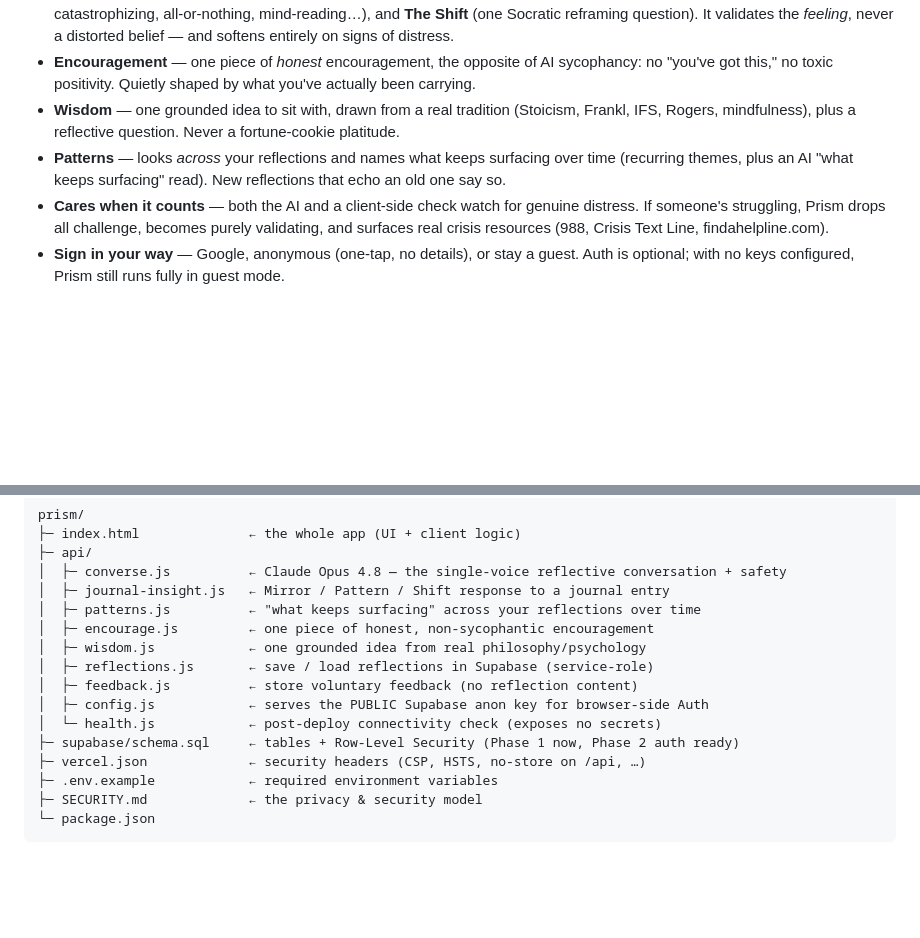
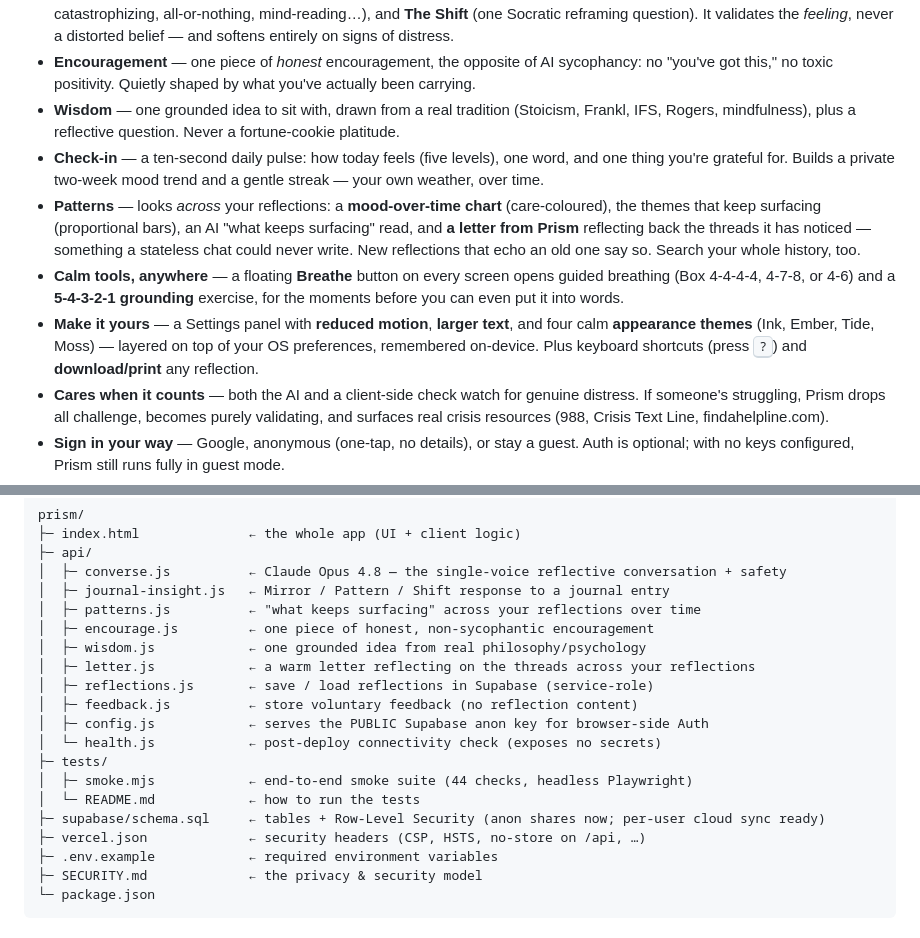
Before and after one commit to Daniel-Choi01/Prism, a Markdown page: README.md, 2 parts joined by grey strips. Rendered like a GitHub page; blank space fills up the shorter version.

```diff
--- a/README.md
+++ b/README.md
@@ -39,8 +39,19 @@ built to do the opposite, and to do the one thing a stateless chat with any othe
   "you've got this," no toxic positivity. Quietly shaped by what you've actually been carrying.
 - **Wisdom** — one grounded idea to sit with, drawn from a real tradition (Stoicism, Frankl, IFS,
   Rogers, mindfulness), plus a reflective question. Never a fortune-cookie platitude.
-- **Patterns** — looks *across* your reflections and names what keeps surfacing over time (recurring
-  themes, plus an AI "what keeps surfacing" read). New reflections that echo an old one say so.
+- **Check-in** — a ten-second daily pulse: how today feels (five levels), one word, and one thing
+  you're grateful for. Builds a private two-week mood trend and a gentle streak — your own weather,
+  over time.
+- **Patterns** — looks *across* your reflections: a **mood-over-time chart** (care-coloured), the
+  themes that keep surfacing (proportional bars), an AI "what keeps surfacing" read, and **a letter
+  from Prism** reflecting back the threads it has noticed — something a stateless chat could never
+  write. New reflections that echo an old one say so. Search your whole history, too.
+- **Calm tools, anywhere** — a floating **Breathe** button on every screen opens guided breathing
+  (Box 4-4-4-4, 4-7-8, or 4-6) and a **5-4-3-2-1 grounding** exercise, for the moments before you can
+  even put it into words.
+- **Make it yours** — a Settings panel with **reduced motion**, **larger text**, and four calm
+  **appearance themes** (Ink, Ember, Tide, Moss) — layered on top of your OS preferences, remembered
+  on-device. Plus keyboard shortcuts (press <kbd>?</kbd>) and **download/print** any reflection.
 - **Cares when it counts** — both the AI and a client-side check watch for genuine distress. If
   someone's struggling, Prism drops all challenge, becomes purely validating, and surfaces real
   crisis resources (988, Crisis Text Line, findahelpline.com).
@@ -86,11 +97,15 @@ prism/
 │  ├─ patterns.js          ← "what keeps surfacing" across your reflections over time
 │  ├─ encourage.js         ← one piece of honest, non-sycophantic encouragement
 │  ├─ wisdom.js            ← one grounded idea from real philosophy/psychology
+│  ├─ letter.js            ← a warm letter reflecting on the threads across your reflections
 │  ├─ reflections.js       ← save / load reflections in Supabase (service-role)
 │  ├─ feedback.js          ← store voluntary feedback (no reflection content)
 │  ├─ config.js            ← serves the PUBLIC Supabase anon key for browser-side Auth
 │  └─ health.js            ← post-deploy connectivity check (exposes no secrets)
-├─ supabase/schema.sql     ← tables + Row-Level Security (Phase 1 now, Phase 2 auth ready)
+├─ tests/
+│  ├─ smoke.mjs            ← end-to-end smoke suite (44 checks, headless Playwright)
+│  └─ README.md            ← how to run the tests
+├─ supabase/schema.sql     ← tables + Row-Level Security (anon shares now; per-user cloud sync ready)
 ├─ vercel.json             ← security headers (CSP, HSTS, no-store on /api, …)
 ├─ .env.example            ← required environment variables
 ├─ SECURITY.md             ← the privacy & security model
```
Also changed, not shown: STORY.md (+14 -6 lines).
